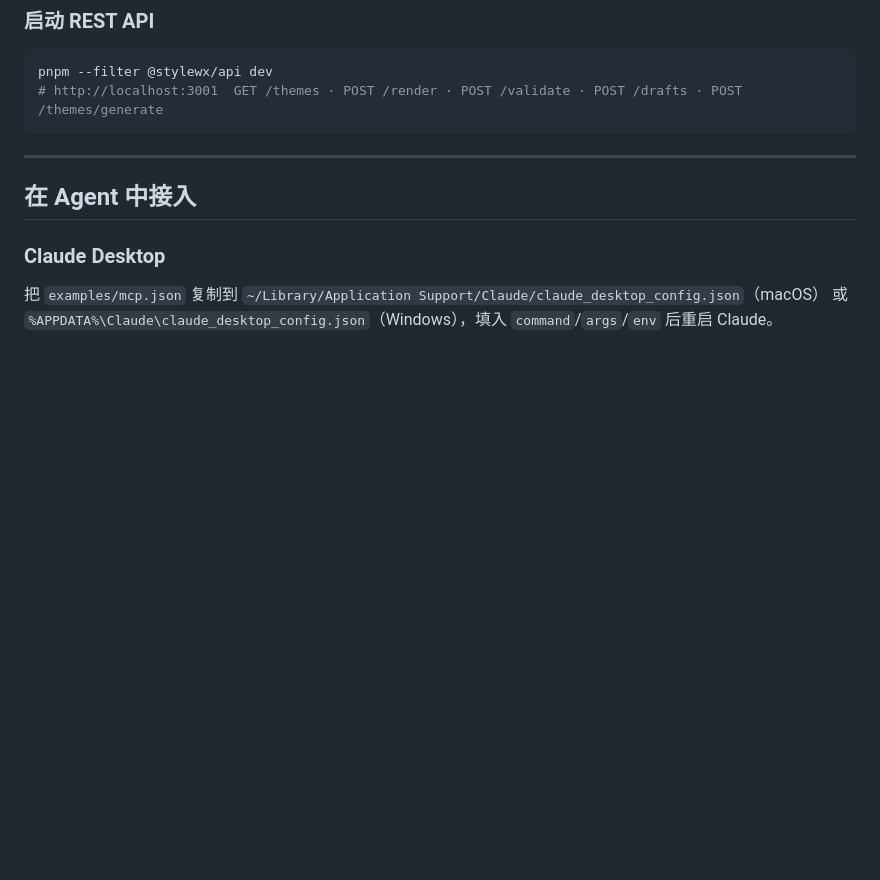
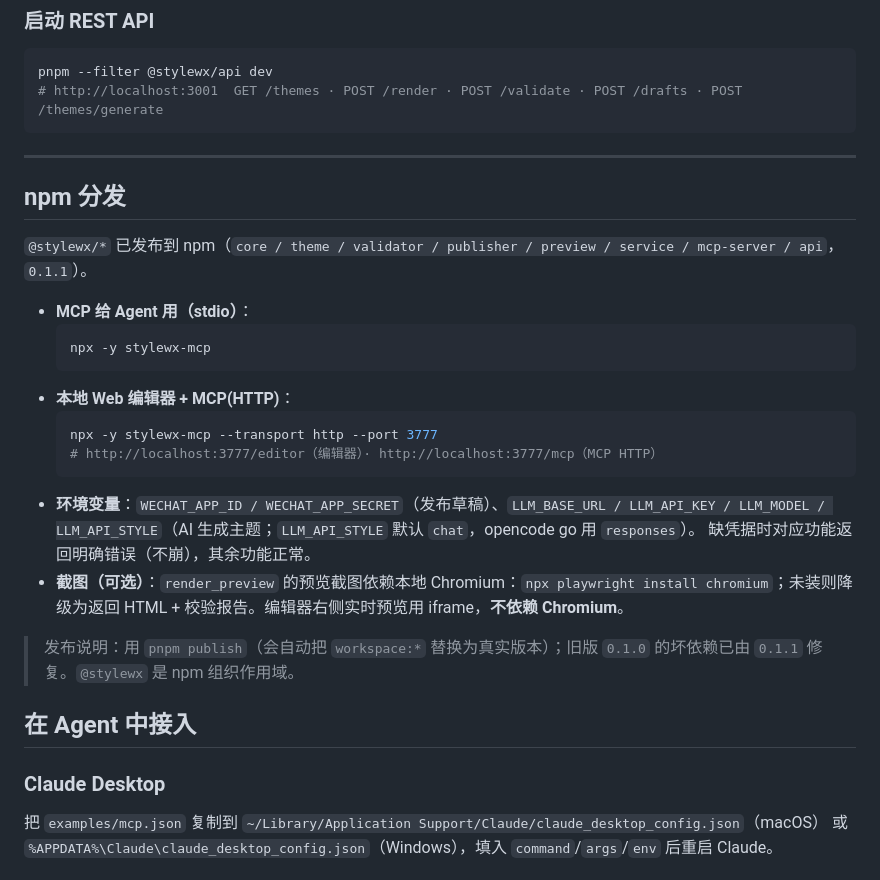
Before and after one commit to wjunhere/stylewx, a Markdown page: README.md, the part around the change. Rendered like a GitHub page; blank space fills up the shorter version.

Commit message:
docs: add npm distribution section
- Document @stylewx/* published to npm (0.1.1): npx stylewx-mcp (stdio), --transport http (editor+/mcp).
- Note WECHAT_*/LLM_* env, LLM_API_STYLE (responses for opencode), optional Chromium for screenshots.

````diff
--- a/README.md
+++ b/README.md
@@ -121,6 +121,25 @@ pnpm --filter @stylewx/api dev
 
 ---
 
+## npm 分发
+
+`@stylewx/*` 已发布到 npm（`core / theme / validator / publisher / preview / service / mcp-server / api`，`0.1.1`）。
+
+- **MCP 给 Agent 用（stdio）**：
+  ```bash
+  npx -y stylewx-mcp
+  ```
+- **本地 Web 编辑器 + MCP(HTTP)**：
+  ```bash
+  npx -y stylewx-mcp --transport http --port 3777
+  # http://localhost:3777/editor（编辑器）· http://localhost:3777/mcp（MCP HTTP）
+  ```
+- **环境变量**：`WECHAT_APP_ID / WECHAT_APP_SECRET`（发布草稿）、`LLM_BASE_URL / LLM_API_KEY / LLM_MODEL / LLM_API_STYLE`（AI 生成主题；`LLM_API_STYLE` 默认 `chat`，opencode go 用 `responses`）。
+  缺凭据时对应功能返回明确错误（不崩），其余功能正常。
+- **截图（可选）**：`render_preview` 的预览截图依赖本地 Chromium：`npx playwright install chromium`；未装则降级为返回 HTML + 校验报告。编辑器右侧实时预览用 iframe，**不依赖 Chromium**。
+
+> 发布说明：用 `pnpm publish`（会自动把 `workspace:*` 替换为真实版本）；旧版 `0.1.0` 的坏依赖已由 `0.1.1` 修复。`@stylewx` 是 npm 组织作用域。
+
 ## 在 Agent 中接入
 
 ### Claude Desktop
````
